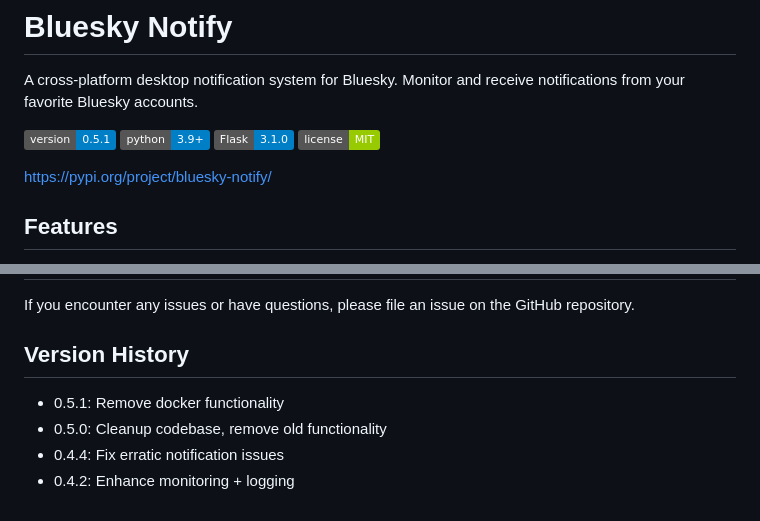
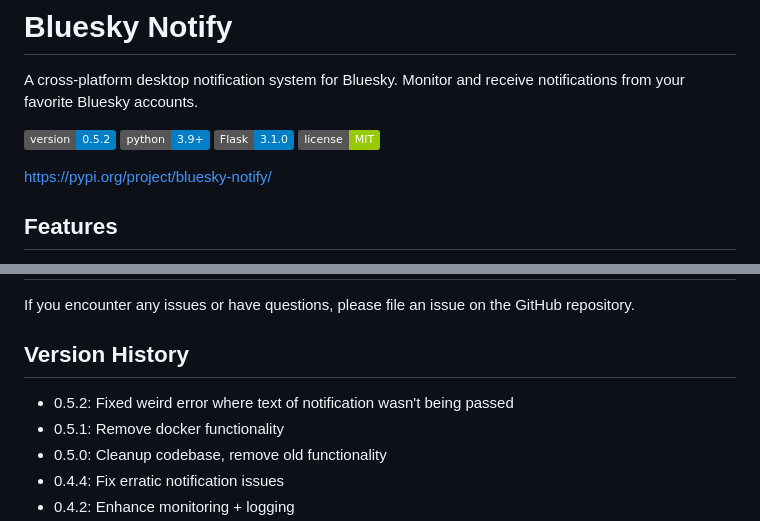
Before and after one commit to jerdog/bluesky-notify, a Markdown page: README.md, 2 parts joined by grey strips. GitHub-like rendering; badges without logos.

Commit message:
chore(release): update to v0.5.2

```diff
--- a/README.md
+++ b/README.md
@@ -2,7 +2,7 @@
 
 A cross-platform desktop notification system for Bluesky. Monitor and receive notifications from your favorite Bluesky accounts.
 
-[![Version](https://img.shields.io/badge/version-0.5.1-blue.svg)](https://github.com/jerdog/bluesky-notify)
+[![Version](https://img.shields.io/badge/version-0.5.2-blue.svg)](https://github.com/jerdog/bluesky-notify)
 [![Python](https://img.shields.io/badge/python-3.9+-blue.svg)](https://www.python.org/downloads/)
 [![Flask](https://img.shields.io/badge/Flask-3.1.0-blue)](https://pypi.org/project/Flask/)
 [![License](https://img.shields.io/badge/license-MIT-green.svg)](LICENSE)
@@ -198,6 +198,7 @@ If you encounter any issues or have questions, please file an issue on the GitHu
 
 ## Version History
 
+- 0.5.2: Fixed weird error where text of notification wasn't being passed
 - 0.5.1: Remove docker functionality
 - 0.5.0: Cleanup codebase, remove old functionality
 - 0.4.4: Fix erratic notification issues
```
